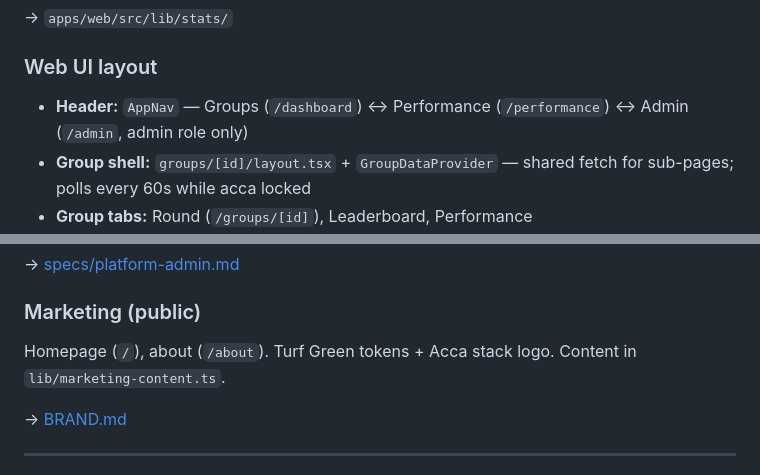
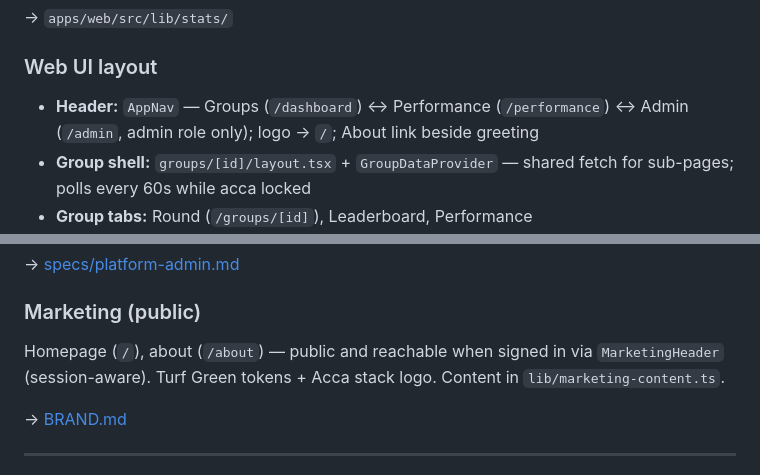
Before and after one commit to DanScreen/the-syndicate, a Markdown page: docs/ARCHITECTURE.md, 2 parts joined by grey strips. GitHub-like rendering.

Commit message:
Clarify signed-in marketing navigation in docs.
Co-authored-by: Cursor <cursoragent@cursor.com>

```diff
--- a/docs/ARCHITECTURE.md
+++ b/docs/ARCHITECTURE.md
@@ -77,7 +77,7 @@ Computed on read from settled rounds. Group + member + **cross-group user** APIs
 → `apps/web/src/lib/stats/`
 
 ### Web UI layout
-- **Header:** `AppNav` — Groups (`/dashboard`) ↔ Performance (`/performance`) ↔ Admin (`/admin`, admin role only)
+- **Header:** `AppNav` — Groups (`/dashboard`) ↔ Performance (`/performance`) ↔ Admin (`/admin`, admin role only); logo → `/`; About link beside greeting
 - **Group shell:** `groups/[id]/layout.tsx` + `GroupDataProvider` — shared fetch for sub-pages; polls every 60s while acca locked
 - **Group tabs:** Round (`/groups/[id]`), Leaderboard, Performance
 - **Locked round:** per-leg outcome badges (Won/Lost/Awaiting) → locked combined odds + bookmaker → betslip CTA until first result, then tracking only (no bookmaker comparison)
@@ -93,7 +93,7 @@ Split config: edge-safe `auth.config.ts` (middleware, no Prisma) + `auth.ts` (cr
 → [specs/platform-admin.md](./specs/platform-admin.md)
 
 ### Marketing (public)
-Homepage (`/`), about (`/about`). Turf Green tokens + Acca stack logo. Content in `lib/marketing-content.ts`.
+Homepage (`/`), about (`/about`) — public and reachable when signed in via `MarketingHeader` (session-aware). Turf Green tokens + Acca stack logo. Content in `lib/marketing-content.ts`.
 
 → [BRAND.md](./BRAND.md)
 
```
Also changed, not shown: docs/CURRENT_STATE.md (+1 -1 lines).
